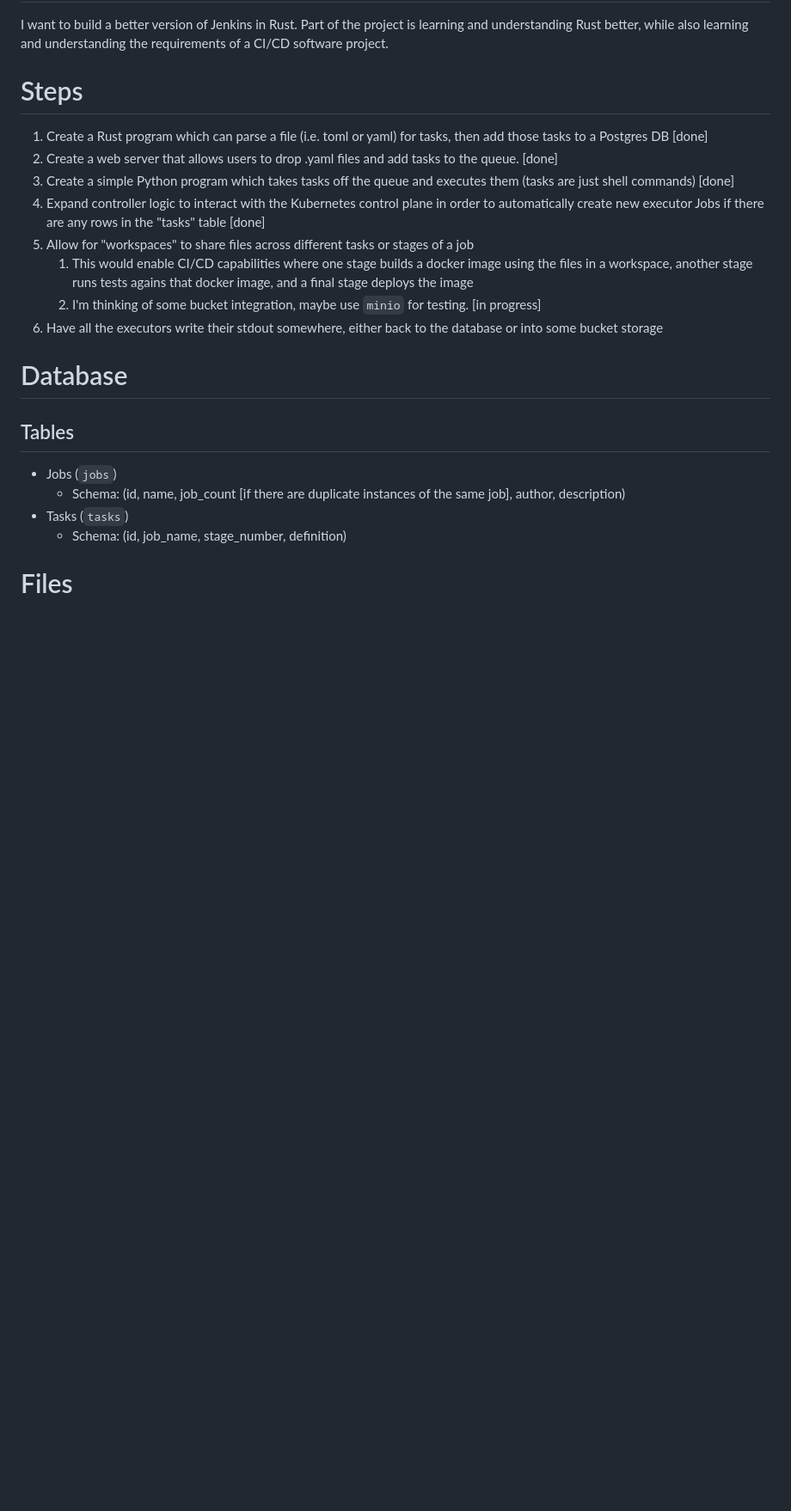
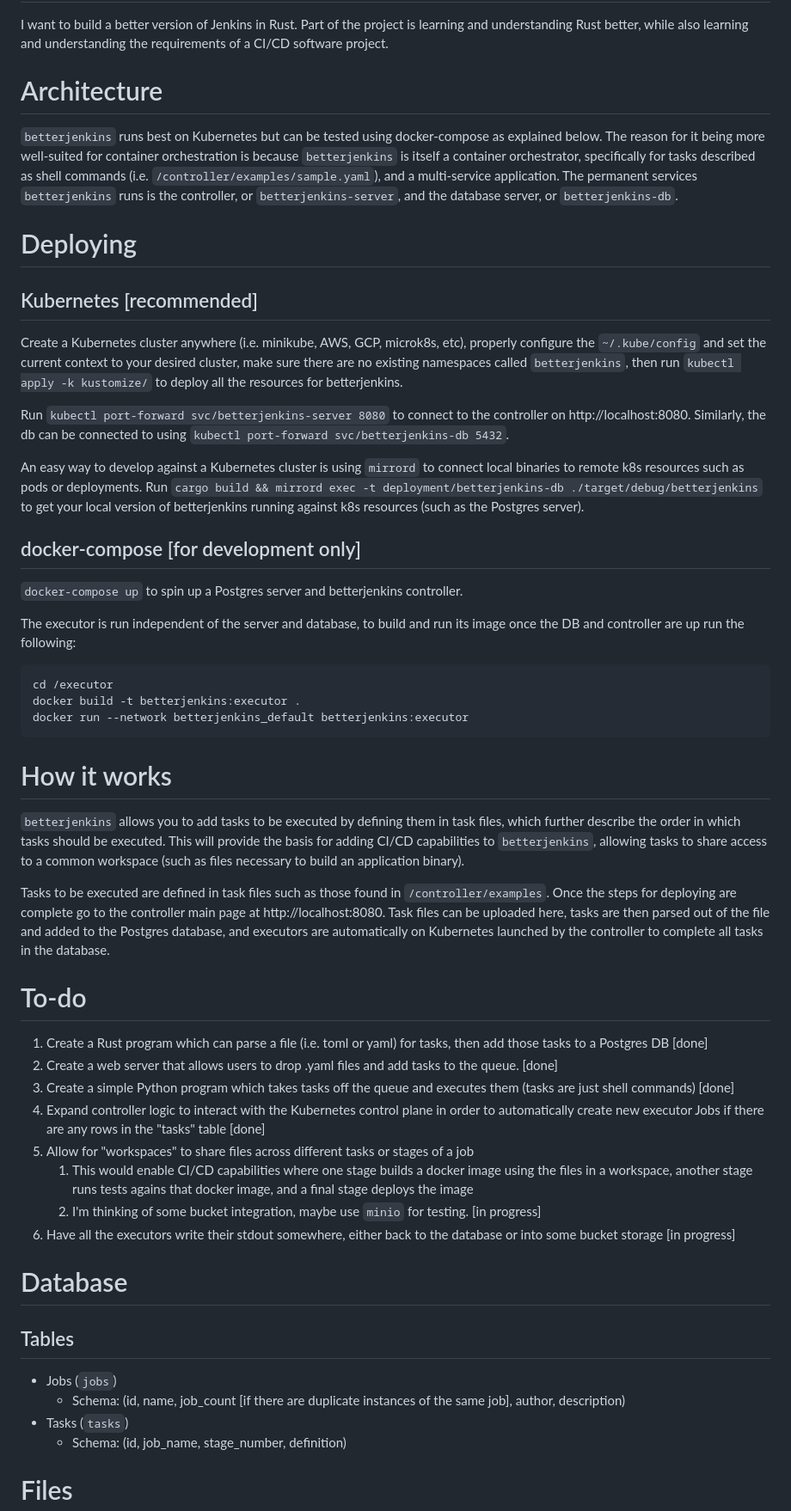
Before and after one commit to teejas/betterjenkins, a Markdown page: README.md, the part around the change printed below. Shown: that part at 86% size. Rendered like a GitHub page; blank space fills up the shorter version.

````diff
--- a/README.md
+++ b/README.md
@@ -2,7 +2,37 @@
 
 I want to build a better version of Jenkins in Rust. Part of the project is learning and understanding Rust better, while also learning and understanding the requirements of a CI/CD software project.
 
-# Steps
+# Architecture
+
+`betterjenkins` runs best on Kubernetes but can be tested using docker-compose as explained below. The reason for it being more well-suited for container orchestration is because `betterjenkins` is itself a container orchestrator, specifically for tasks described as shell commands (i.e. `/controller/examples/sample.yaml`), and a multi-service application. The permanent services `betterjenkins` runs is the controller, or `betterjenkins-server`, and the database server, or `betterjenkins-db`.
+
+# Deploying
+
+## Kubernetes [recommended]
+
+Create a Kubernetes cluster anywhere (i.e. minikube, AWS, GCP, microk8s, etc), properly configure the `~/.kube/config` and set the current context to your desired cluster, make sure there are no existing namespaces called `betterjenkins`, then run `kubectl apply -k kustomize/` to deploy all the resources for betterjenkins.
+
+Run `kubectl port-forward svc/betterjenkins-server 8080` to connect to the controller on http://localhost:8080. Similarly, the db can be connected to using `kubectl port-forward svc/betterjenkins-db 5432`.
+
+An easy way to develop against a Kubernetes cluster is using `mirrord` to connect local binaries to remote k8s resources such as pods or deployments. Run `cargo build && mirrord exec -t deployment/betterjenkins-db ./target/debug/betterjenkins` to get your local version of betterjenkins running against k8s resources (such as the Postgres server).
+
+## docker-compose [for development only]
+`docker-compose up` to spin up a Postgres server and betterjenkins controller.
+
+The executor is run independent of the server and database, to build and run its image once the DB and controller are up run the following:
+```
+cd /executor
+docker build -t betterjenkins:executor .
+docker run --network betterjenkins_default betterjenkins:executor
+```
+
+# How it works
+
+`betterjenkins` allows you to add tasks to be executed by defining them in task files, which further describe the order in which tasks should be executed. This will provide the basis for adding CI/CD capabilities to `betterjenkins`, allowing tasks to share access to a common workspace (such as files necessary to build an application binary).
+
+Tasks to be executed are defined in task files such as those found in `/controller/examples`. Once the steps for deploying are complete go to the controller main page at http://localhost:8080. Task files can be uploaded here, tasks are then parsed out of the file and added to the Postgres database, and executors are automatically on Kubernetes launched by the controller to complete all tasks in the database.
+
+# To-do
 1. Create a Rust program which can parse a file (i.e. toml or yaml) for tasks, then add those tasks to a Postgres DB [done]
 2. Create a web server that allows users to drop .yaml files and add tasks to the queue. [done]
 3. Create a simple Python program which takes tasks off the queue and executes them (tasks are just shell commands) [done]
@@ -10,7 +40,7 @@ I want to build a better version of Jenkins in Rust. Part of the project is lear
 5. Allow for "workspaces" to share files across different tasks or stages of a job
    1. This would enable CI/CD capabilities where one stage builds a docker image using the files in a workspace, another stage runs tests agains that docker image, and a final stage deploys the image
    2. I'm thinking of some bucket integration, maybe use `minio` for testing. [in progress]
-6. Have all the executors write their stdout somewhere, either back to the database or into some bucket storage
+6. Have all the executors write their stdout somewhere, either back to the database or into some bucket storage [in progress]
 
 # Database
 
````
Also changed, not shown: other parts of README.md (+0 -17 lines).
